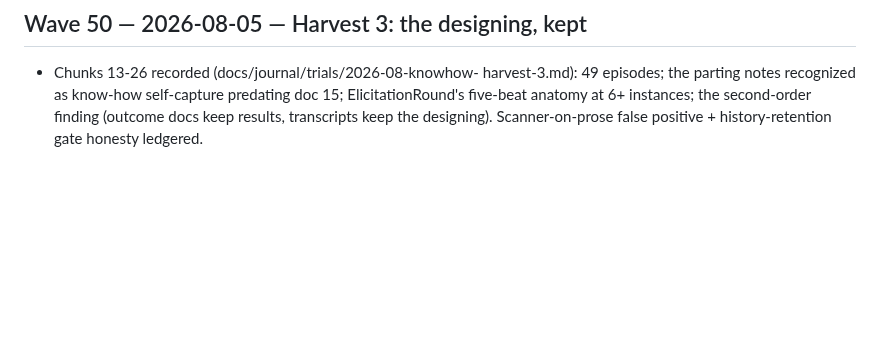
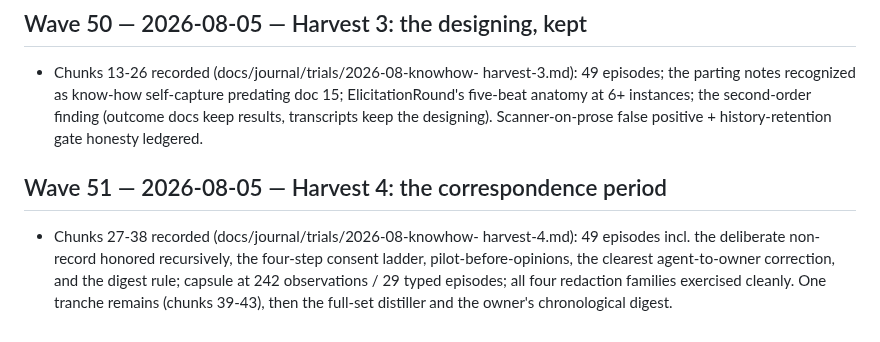
Before and after one commit to jamtho/doxabase, a Markdown page: docs/journal/waves.md, the part around the change. Drawn GitHub-style; blank space fills up the shorter version.

Commit message:
Know-how pilot progress

```diff
--- a/docs/journal/waves.md
+++ b/docs/journal/waves.md
@@ -847,3 +847,13 @@ keep the old spelling; tracked files should use DoxaBase / doxabase.
   at 6+ instances; the second-order finding (outcome docs keep
   results, transcripts keep the designing). Scanner-on-prose false
   positive + history-retention gate honesty ledgered.
+
+## Wave 51 — 2026-08-05 — Harvest 4: the correspondence period
+
+- Chunks 27-38 recorded (docs/journal/trials/2026-08-knowhow-
+  harvest-4.md): 49 episodes incl. the deliberate non-record honored
+  recursively, the four-step consent ladder, pilot-before-opinions,
+  the clearest agent-to-owner correction, and the digest rule; capsule
+  at 242 observations / 29 typed episodes; all four redaction families
+  exercised cleanly. One tranche remains (chunks 39-43), then the
+  full-set distiller and the owner's chronological digest.
```
